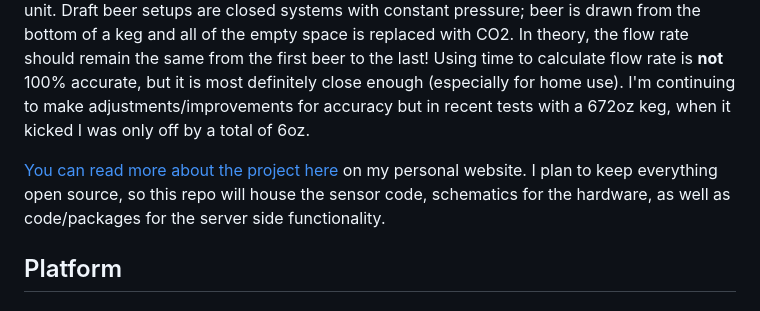
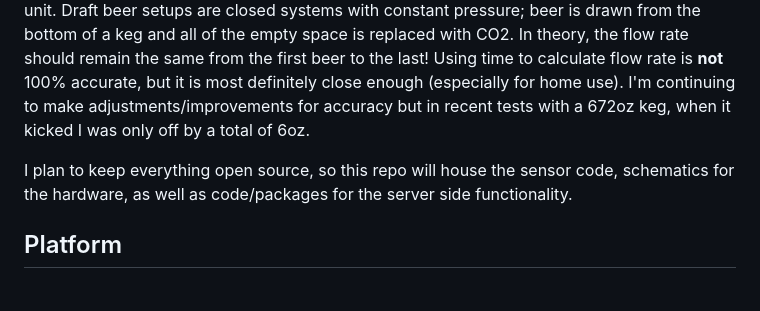
Before and after one commit to jpecsi/kegwatch, a Markdown page: README.md, the part around the change. Drawn GitHub-style.

```diff
--- a/README.md
+++ b/README.md
@@ -3,7 +3,7 @@ What is KegWatch? KegWatch is a device I designed and built to monitor my kegera
 
 KegWatch is a unique approach to this problem because it is non-invasive. No electronics inside the kegerator and nothing that sits in the beer lines. You can use KegWatch without making any modifications to your home system! The device sits on top of the tower and uses linear hall sensors to monitor the tap handles and measure how far away they are from the unit. Draft beer setups are closed systems with constant pressure; beer is drawn from the bottom of a keg and all of the empty space is replaced with CO2. In theory, the flow rate should remain the same from the first beer to the last! Using time to calculate flow rate is **not** 100% accurate, but it is most definitely close enough (especially for home use). I'm continuing to make adjustments/improvements for accuracy but in recent tests with a 672oz keg, when it kicked I was only off by a total of 6oz.
 
-[You can read more about the project here](https://joepecsi.com/projects/kegwatch) on my personal website. I plan to keep everything open source, so this repo will house the sensor code, schematics for the hardware, as well as code/packages for the server side functionality.
+I plan to keep everything open source, so this repo will house the sensor code, schematics for the hardware, as well as code/packages for the server side functionality.
 
 
 ## Platform
```
